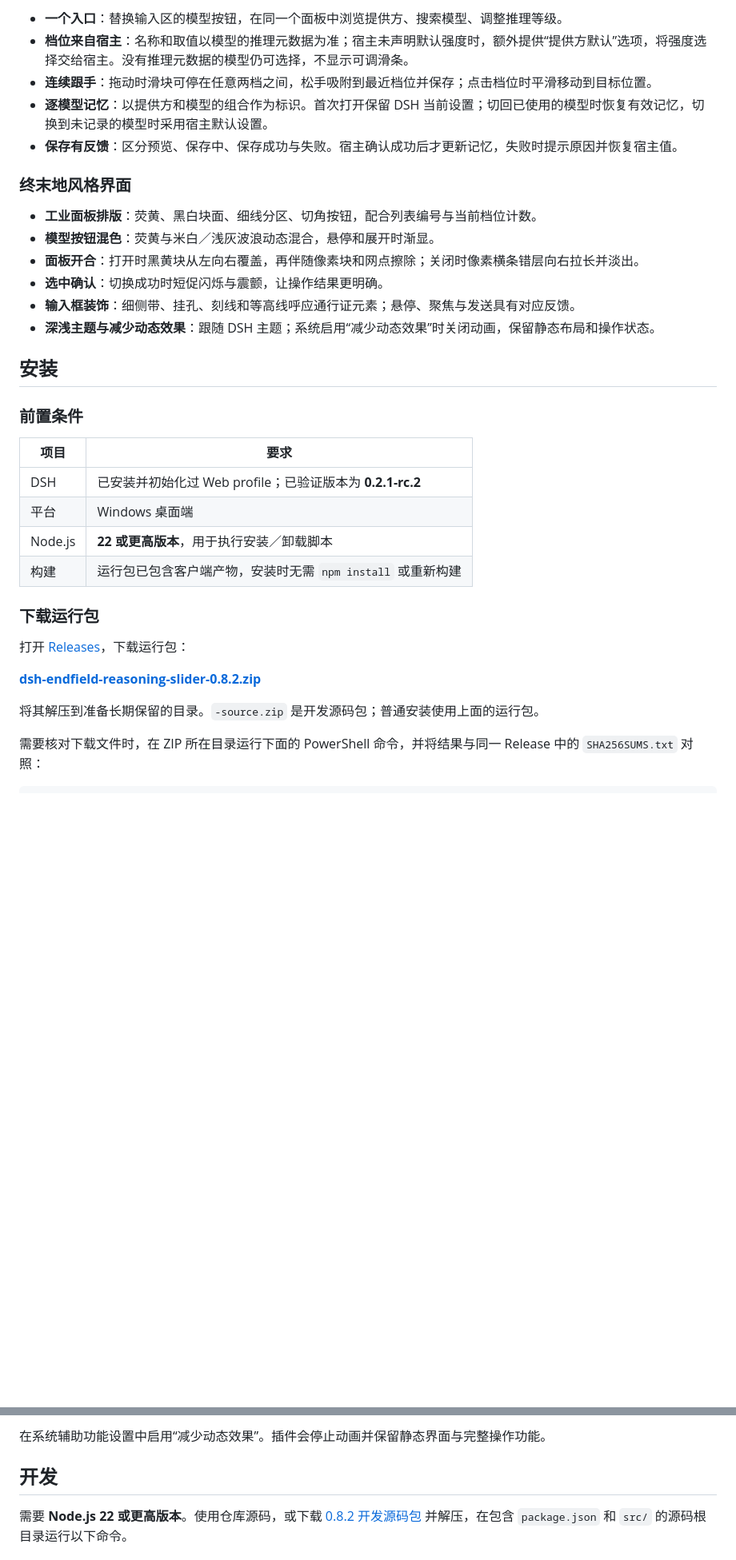
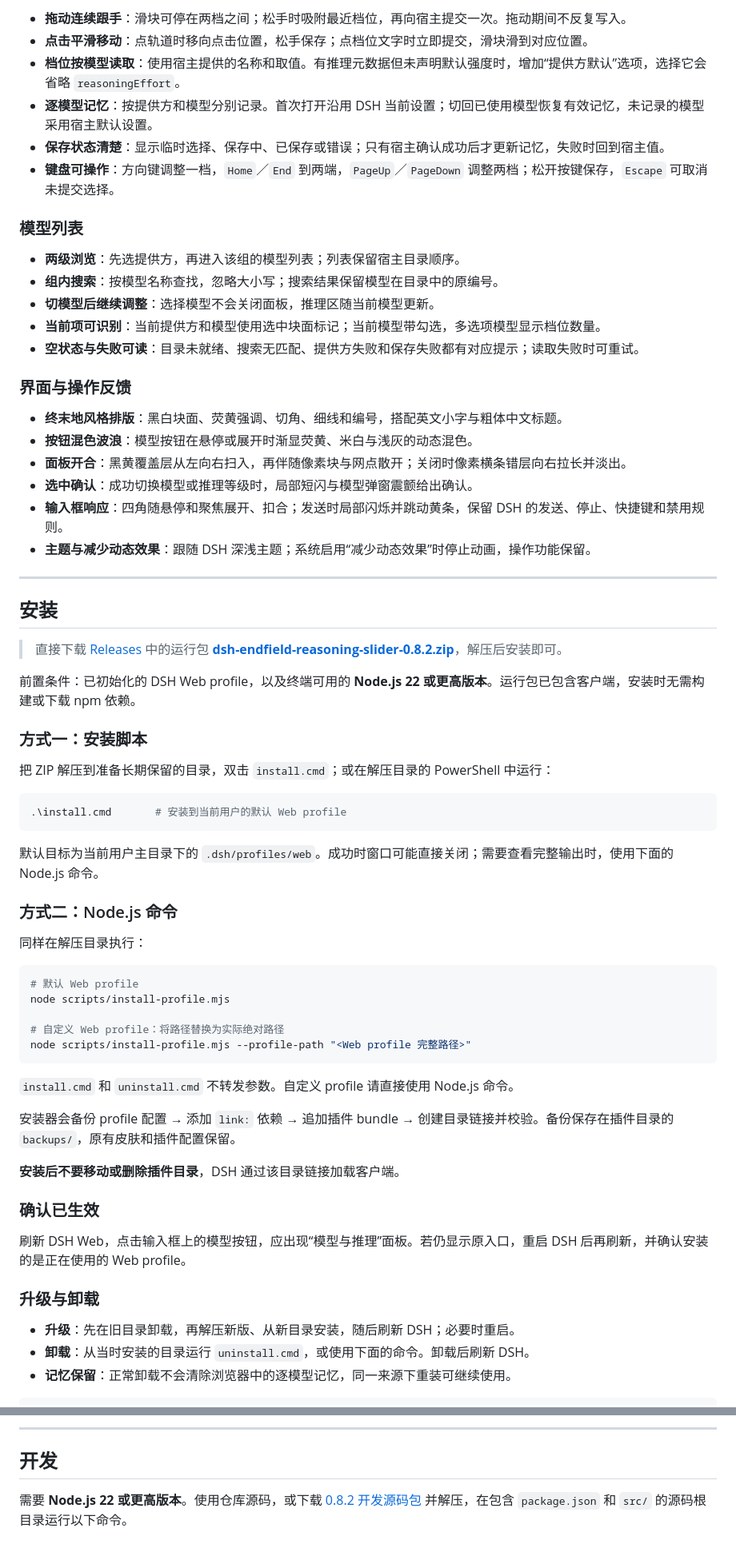
Before and after one commit to hanagasakugoro-blip/dsh-endfield-slider, a Markdown page: README.md, 2 parts joined by grey strips. Shown at 80% size. Rendered like a GitHub page; blank space fills up the shorter version.

````diff
--- a/README.md
+++ b/README.md
@@ -36,36 +55,72 @@
 
-- **一个入口**：替换输入区的模型按钮，在同一个面板中浏览提供方、搜索模型、调整推理等级。
-- **档位来自宿主**：名称和取值以模型的推理元数据为准；宿主未声明默认强度时，额外提供“提供方默认”选项，将强度选择交给宿主。没有推理元数据的模型仍可选择，不显示可调滑条。
-- **连续跟手**：拖动时滑块可停在任意两档之间，松手吸附到最近档位并保存；点击档位时平滑移动到目标位置。
-- **逐模型记忆**：以提供方和模型的组合作为标识。首次打开保留 DSH 当前设置；切回已使用的模型时恢复有效记忆，切换到未记录的模型时采用宿主默认设置。
-- **保存有反馈**：区分预览、保存中、保存成功与失败。宿主确认成功后才更新记忆，失败时提示原因并恢复宿主值。
+- **拖动连续跟手**：滑块可停在两档之间；松手时吸附最近档位，再向宿主提交一次。拖动期间不反复写入。
+- **点击平滑移动**：点轨道时移向点击位置，松手保存；点档位文字时立即提交，滑块滑到对应位置。
+- **档位按模型读取**：使用宿主提供的名称和取值。有推理元数据但未声明默认强度时，增加“提供方默认”选项，选择它会省略 `reasoningEffort`。
+- **逐模型记忆**：按提供方和模型分别记录。首次打开沿用 DSH 当前设置；切回已使用模型恢复有效记忆，未记录的模型采用宿主默认设置。
+- **保存状态清楚**：显示临时选择、保存中、已保存或错误；只有宿主确认成功后才更新记忆，失败时回到宿主值。
+- **键盘可操作**：方向键调整一档，`Home`／`End` 到两端，`PageUp`／`PageDown` 调整两档；松开按键保存，`Escape` 可取消未提交选择。
 
-### 终末地风格界面
+### 模型列表
 
-- **工业面板排版**：荧黄、黑白块面、细线分区、切角按钮，配合列表编号与当前档位计数。
-- **模型按钮混色**：荧黄与米白／浅灰波浪动态混合，悬停和展开时渐显。
-- **面板开合**：打开时黑黄块从左向右覆盖，再伴随像素块和网点擦除；关闭时像素横条错层向右拉长并淡出。
-- **选中确认**：切换成功时短促闪烁与震颤，让操作结果更明确。
-- **输入框装饰**：细侧带、挂孔、刻线和等高线呼应通行证元素；悬停、聚焦与发送具有对应反馈。
-- **深浅主题与减少动态效果**：跟随 DSH 主题；系统启用“减少动态效果”时关闭动画，保留静态布局和操作状态。
+- **两级浏览**：先选提供方，再进入该组的模型列表；列表保留宿主目录顺序。
+- **组内搜索**：按模型名称查找，忽略大小写；搜索结果保留模型在目录中的原编号。
+- **切模型后继续调整**：选择模型不会关闭面板，推理区随当前模型更新。
+- **当前项可识别**：当前提供方和模型使用选中块面标记；当前模型带勾选，多选项模型显示档位数量。
+- **空状态与失败可读**：目录未就绪、搜索无匹配、提供方失败和保存失败都有对应提示；读取失败时可重试。
+
+### 界面与操作反馈
+
+- **终末地风格排版**：黑白块面、荧黄强调、切角、细线和编号，搭配英文小字与粗体中文标题。
+- **按钮混色波浪**：模型按钮在悬停或展开时渐显荧黄、米白与浅灰的动态混色。
+- **面板开合**：黑黄覆盖层从左向右扫入，再伴随像素块与网点散开；关闭时像素横条错层向右拉长并淡出。
+- **选中确认**：成功切换模型或推理等级时，局部短闪与模型弹窗震颤给出确认。
+- **输入框响应**：四角随悬停和聚焦展开、扣合；发送时局部闪烁并跳动黄条，保留 DSH 的发送、停止、快捷键和禁用规则。
+- **主题与减少动态效果**：跟随 DSH 深浅主题；系统启用“减少动态效果”时停止动画，操作功能保留。
+
+---
 
 ## 安装
 
-### 前置条件
+> 直接下载 [Releases](https://github.com/hanagasakugoro-blip/dsh-endfield-slider/releases) 中的运行包
+> **[dsh-endfield-reasoning-slider-0.8.2.zip](https://github.com/hanagasakugoro-blip/dsh-endfield-slider/releases/download/v0.8.2/dsh-endfield-reasoning-slider-0.8.2.zip)**，解压后安装即可。
 
-| 项目 | 要求 |
-| --- | --- |
-| DSH | 已安装并初始化过 Web profile；已验证版本为 **0.2.1-rc.2** |
-| 平台 | Windows 桌面端 |
-| Node.js | **22 或更高版本**，用于执行安装／卸载脚本 |
-| 构建 | 运行包已包含客户端产物，安装时无需 `npm install` 或重新构建 |
+前置条件：已初始化的 DSH Web profile，以及终端可用的 **Node.js 22 或更高版本**。运行包已包含客户端，安装时无需构建或下载 npm 依赖。
 
-### 下载运行包
+### 方式一：安装脚本
 
-打开 [Releases](https://github.com/hanagasakugoro-blip/dsh-endfield-slider/releases)，下载运行包：
+把 ZIP 解压到准备长期保留的目录，双击 `install.cmd`；或在解压目录的 PowerShell 中运行：
 
-**[dsh-endfield-reasoning-slider-0.8.2.zip](https://github.com/hanagasakugoro-blip/dsh-endfield-slider/releases/download/v0.8.2/dsh-endfield-reasoning-slider-0.8.2.zip)**
+```powershell
+.\install.cmd       # 安装到当前用户的默认 Web profile
+```
 
-将其解压到准备长期保留的目录。`-source.zip` 是开发源码包；普通安装使用上面的运行包。
+默认目标为当前用户主目录下的 `.dsh/profiles/web`。成功时窗口可能直接关闭；需要查看完整输出时，使用下面的 Node.js 命令。
 
-需要核对下载文件时，在 ZIP 所在目录运行下面的 PowerShell 命令，并将结果与同一 Release 中的 `SHA256SUMS.txt` 对照：
+### 方式二：Node.js 命令
+
+同样在解压目录执行：
+
+```powershell
+# 默认 Web profile
+node scripts/install-profile.mjs
+
+# 自定义 Web profile：将路径替换为实际绝对路径
+node scripts/install-profile.mjs --profile-path "<Web profile 完整路径>"
+```
+
+`install.cmd` 和 `uninstall.cmd` 不转发参数。自定义 profile 请直接使用 Node.js 命令。
+
+安装器会备份 profile 配置 → 添加 `link:` 依赖 → 追加插件 bundle → 创建目录链接并校验。备份保存在插件目录的 `backups/`，原有皮肤和插件配置保留。
+
+**安装后不要移动或删除插件目录**，DSH 通过该目录链接加载客户端。
+
+### 确认已生效
+
+刷新 DSH Web，点击输入框上的模型按钮，应出现“模型与推理”面板。若仍显示原入口，重启 DSH 后再刷新，并确认安装的是正在使用的 Web profile。
+
+### 升级与卸载
+
+- **升级**：先在旧目录卸载，再解压新版、从新目录安装，随后刷新 DSH；必要时重启。
+- **卸载**：从当时安装的目录运行 `uninstall.cmd`，或使用下面的命令。卸载后刷新 DSH。
+- **记忆保留**：正常卸载不会清除浏览器中的逐模型记忆，同一来源下重装可继续使用。
+
@@ -215,5 +257,5 @@ localStorage.removeItem('dsh.endfield.reasoning.v1')
 
-在系统辅助功能设置中启用“减少动态效果”。插件会停止动画并保留静态界面与完整操作功能。
+---
 
 ## 开发
 
````
Also changed, not shown: other parts of README.md (+158 -126 lines).
